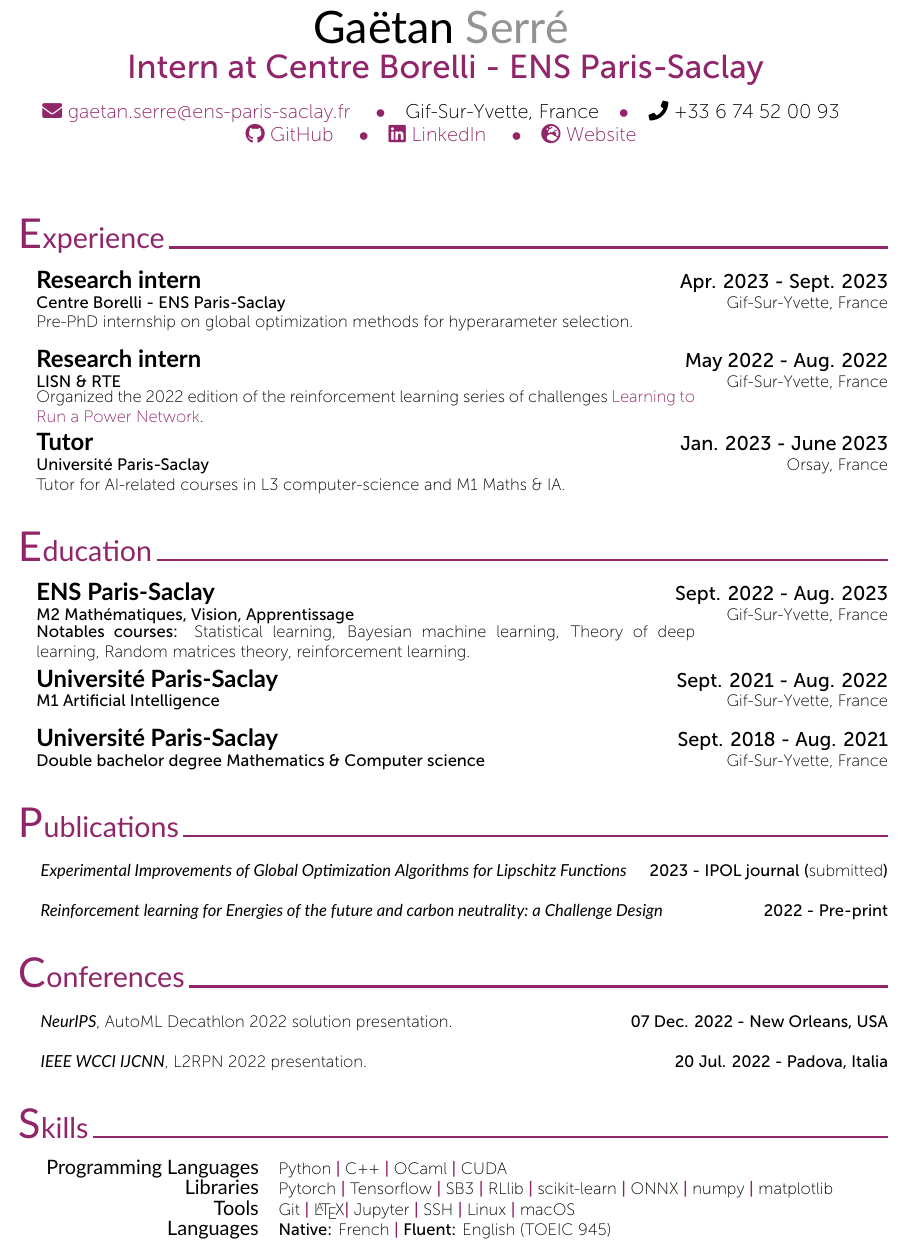
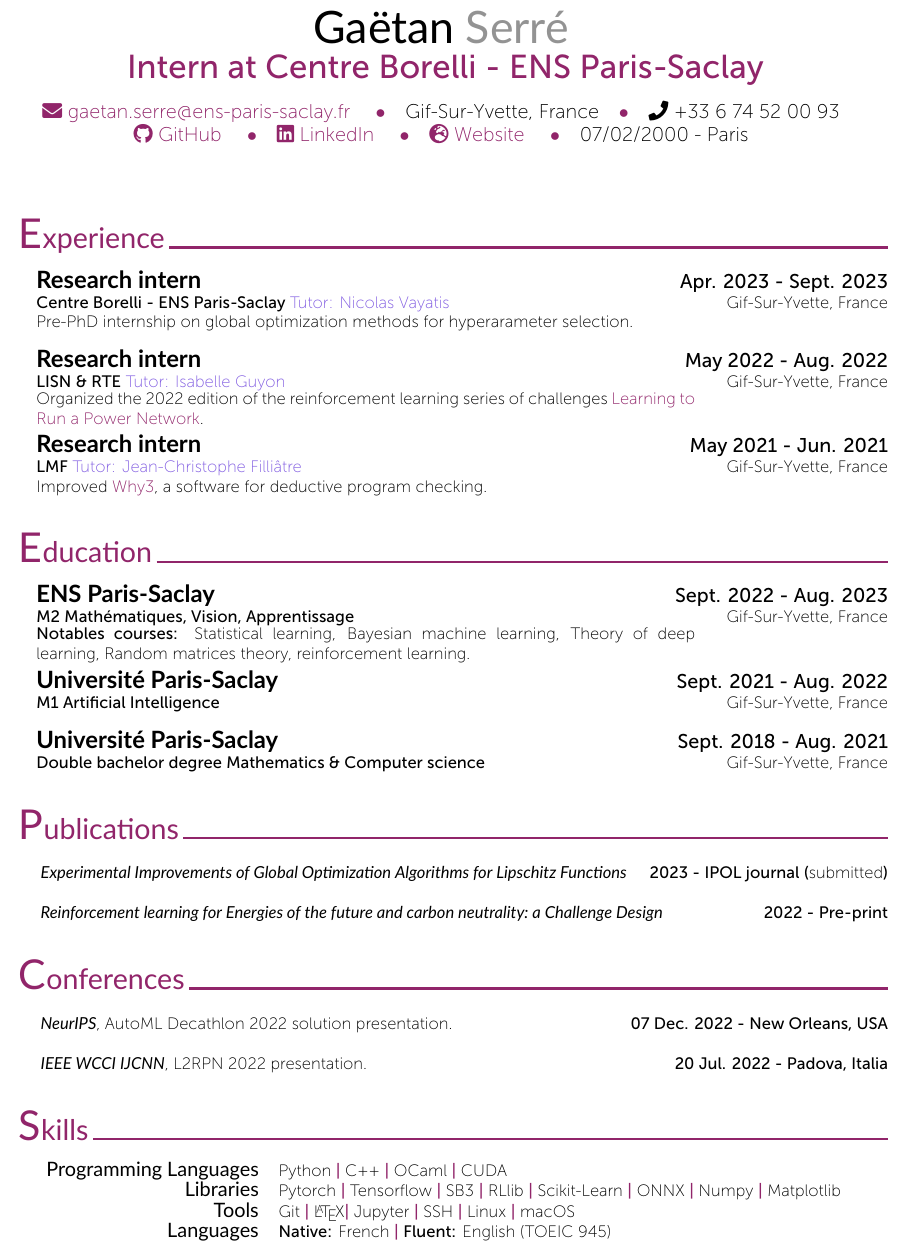
Before and after one commit to gaetanserre/gaetanserre.github.io, a LaTeX CV (assets/CV/CV.tex, which reads assets/CV/curriculum-vitae.sty): part of the page, cut so that both start at the same text. Compiled offline with XeLaTeX.

Commit message:
CV update

```diff
--- a/assets/CV/CV.tex
+++ b/assets/CV/CV.tex
@@ -39,14 +39,16 @@
 	%----------------------------------------------------------------------------------------
 	%\cvSection{Experience (Research \& Industry)}
 	\cvSection{Experience}
-    \CVBlockWithTime{Research intern}{Apr. 2023 - Sept. 2023}{Centre Borelli - ENS Paris-Saclay}{Gif-Sur-Yvette, France}
+    \CVBlockWithTimeIntern{Research intern}{Apr. 2023 - Sept. 2023}{Centre Borelli - ENS Paris-Saclay}{Tutor: Nicolas Vayatis}{Gif-Sur-Yvette, France}
 	{Pre-PhD internship on global optimization methods for hyperarameter selection.}
-	\CVBlockWithTime{Research intern}{May 2022 - Aug. 2022}{LISN \&
-	RTE}{Gif-Sur-Yvette, France}
+	\CVBlockWithTimeIntern{Research intern}{May 2022 - Aug. 2022}{LISN \&
+	RTE}{Tutor: Isabelle Guyon}{Gif-Sur-Yvette, France}
 	{Organized the 2022 edition of the reinforcement learning series of challenges
 	   \href{https://l2rpn.chalearn.org/}{Learning to Run a Power Network}.}
-    \CVBlockWithTime{Tutor}{Jan. 2023 - June 2023}{Université Paris-Saclay}{Orsay, France}
-	{Tutor for AI-related courses in L3 computer-science and M1 Maths \& IA.}
+    \CVBlockWithTimeIntern{Research intern}{May 2021 - Jun. 2021}{LMF}{Tutor: Jean-Christophe Filliâtre}{Gif-Sur-Yvette,
+	France}
+	{Improved \href{https://why3.lri.fr/}{Why3}, a software for
+	deductive program checking.}
 
 
 	%---------------
@@ -91,8 +93,8 @@
 		C++ \cvContactSep OCaml \cvContactSep CUDA\\
 		\texttt{\large Libraries} & Pytorch \cvContactSep Tensorflow
 		\cvContactSep SB3 \cvContactSep RLlib \cvContactSep
-		scikit-learn \cvContactSep ONNX \cvContactSep numpy \cvContactSep
-		matplotlib\\
+		Scikit-Learn \cvContactSep ONNX \cvContactSep Numpy \cvContactSep
+		Matplotlib\\
 		\texttt{\large Tools} & Git \cvContactSep \LaTeX \cvContactSep
 		Jupyter \cvContactSep SSH \cvContactSep Linux
 		\cvContactSep macOS\\
--- a/assets/CV/curriculum-vitae.sty
+++ b/assets/CV/curriculum-vitae.sty
@@ -77,7 +77,8 @@
 			\cvContactSpace \faIcon{phone} \@mobile\\
 			\href{\@github}{\faIcon{github} GitHub}
 			\cvContactSpace \href{\@linkedin}{\faIcon{linkedin} LinkedIn}
-			\cvContactSpace \href{\@website}{\faIcon{globe-europe} Website}\\~{\Large \\~\\}}
+			\cvContactSpace \href{\@website}{\faIcon{globe-europe} Website}
+            \cvContactSpace 07/02/2000 - Paris\\~{\Large \\~\\}}
 	\end{center}
 }
 %	CV SECTION
@@ -92,6 +93,13 @@
 	\ifthenelse{\isempty{#5}}{\\}{\tab \begin{minipage}{14cm}#5\end{minipage}\\~\\}
 }
 
+\definecolor{blue}{RGB}{129, 93, 225}
+\newcommand{\CVBlockWithTimeIntern}[6]{
+	\tab \texttt{\Large \textbf{#1}} \hfill \textbf{\large #2}\\
+	\tab \textbf{#3} \textit{\color{blue} #4} \hfill #5\\
+	\ifthenelse{\isempty{#6}}{\\}{\tab \begin{minipage}{14cm}#6\end{minipage}\\~\\}
+}
+
 \newcommand{\CVBlockItWithTime}[4]{
 	\tab \texttt{ \textit{#1}} \hfill \textbf{ #2}\\
 	\tab #3 \hfill #4\\
```
Also changed, not shown: assets/CV/CV.pdf.
